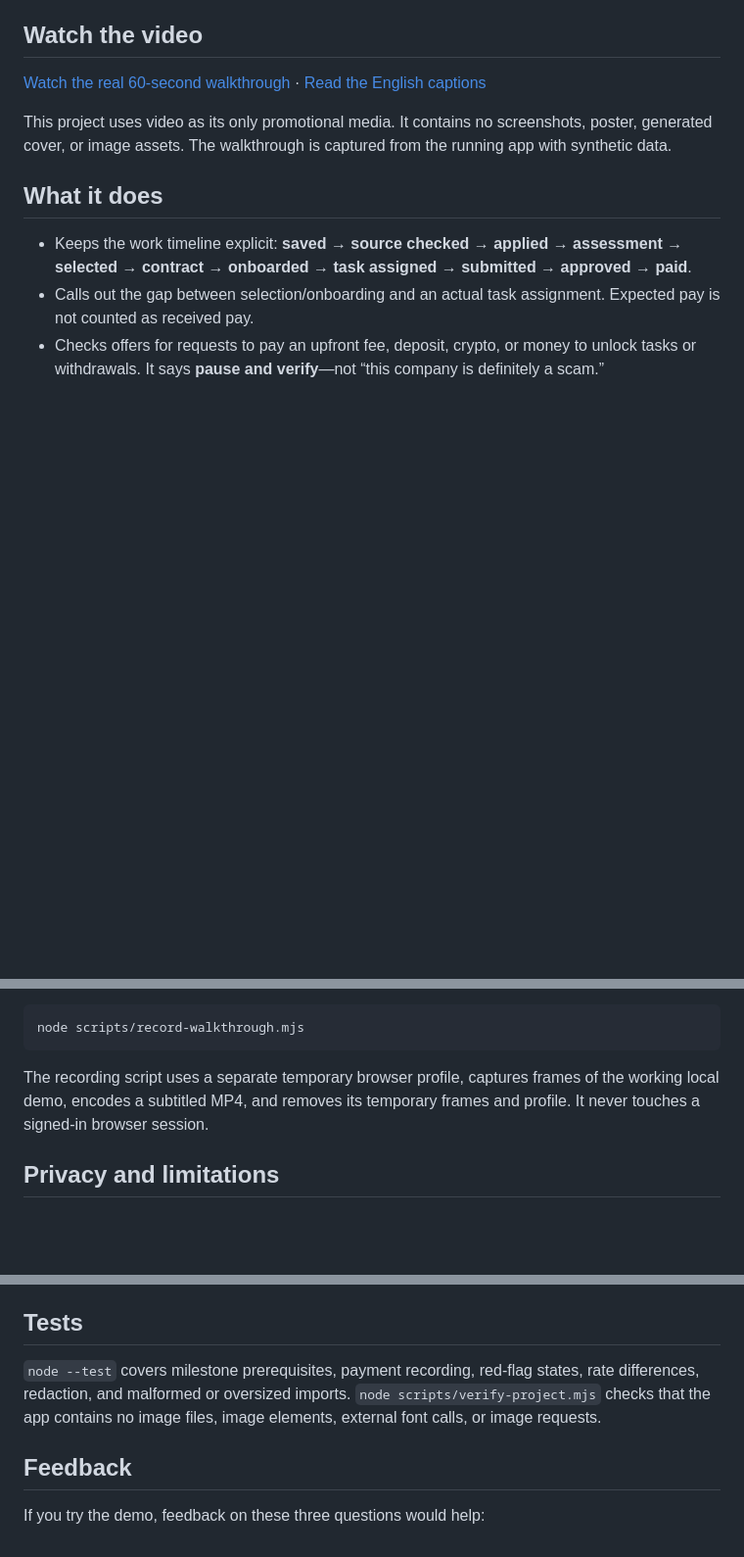
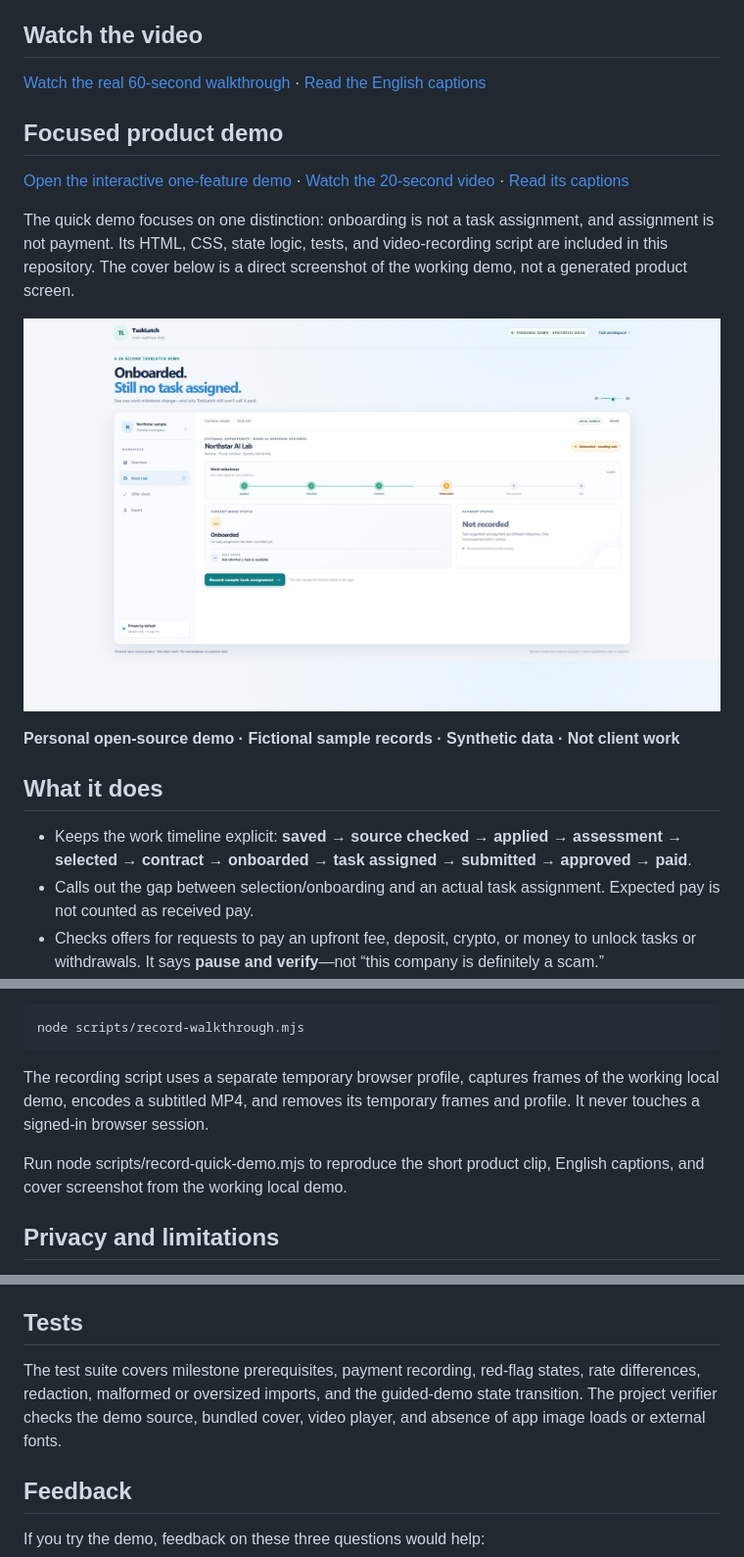
Before and after one commit to Shivam9864op/tasklatch-work-readiness, a Markdown page: README.md, 3 parts joined by grey strips. Shown: that part at 98% size. Rendered like a GitHub page; pictures changed too: media/tasklatch-quick-demo-cover.png (added); blank space fills up the shorter version.

Commit message:
Add focused TaskLatch product showcase

```diff
--- a/README.md
+++ b/README.md
@@ -12,7 +12,15 @@ Open the [TaskLatch demo](https://shivam9864op.github.io/tasklatch-work-readines
 
 [Watch the real 60-second walkthrough](media/tasklatch-walkthrough.mp4) · [Read the English captions](media/tasklatch-walkthrough.en.vtt)
 
-This project uses video as its only promotional media. It contains no screenshots, poster, generated cover, or image assets. The walkthrough is captured from the running app with synthetic data.
+## Focused product demo
+
+[Open the interactive one-feature demo](quick-demo.html) · [Watch the 20-second video](media/tasklatch-quick-demo.mp4) · [Read its captions](media/tasklatch-quick-demo.en.vtt)
+
+The quick demo focuses on one distinction: onboarding is not a task assignment, and assignment is not payment. Its HTML, CSS, state logic, tests, and video-recording script are included in this repository. The cover below is a direct screenshot of the working demo, not a generated product screen.
+
+![TaskLatch real quick-demo screenshot · fictional sample · synthetic data](media/tasklatch-quick-demo-cover.png)
+
+**Personal open-source demo · Fictional sample records · Synthetic data · Not client work**
 
 ## What it does
 
@@ -58,6 +66,8 @@ node scripts/record-walkthrough.mjs
 
 The recording script uses a separate temporary browser profile, captures frames of the working local demo, encodes a subtitled MP4, and removes its temporary frames and profile. It never touches a signed-in browser session.
 
+Run node scripts/record-quick-demo.mjs to reproduce the short product clip, English captions, and cover screenshot from the working local demo.
+
 ## Privacy and limitations
 
 - Records stay in browser storage unless the user explicitly downloads a backup. Import is size-limited and validated before it replaces current records.
@@ -69,7 +79,7 @@ The recording script uses a separate temporary browser profile, captures frames
 
 ## Tests
 
-`node --test` covers milestone prerequisites, payment recording, red-flag states, rate differences, redaction, and malformed or oversized imports. `node scripts/verify-project.mjs` checks that the app contains no image files, image elements, external font calls, or image requests.
+The test suite covers milestone prerequisites, payment recording, red-flag states, rate differences, redaction, malformed or oversized imports, and the guided-demo state transition. The project verifier checks the demo source, bundled cover, video player, and absence of app image loads or external fonts.
 
 ## Feedback
 
```
Also changed, not shown: 12 other files.
